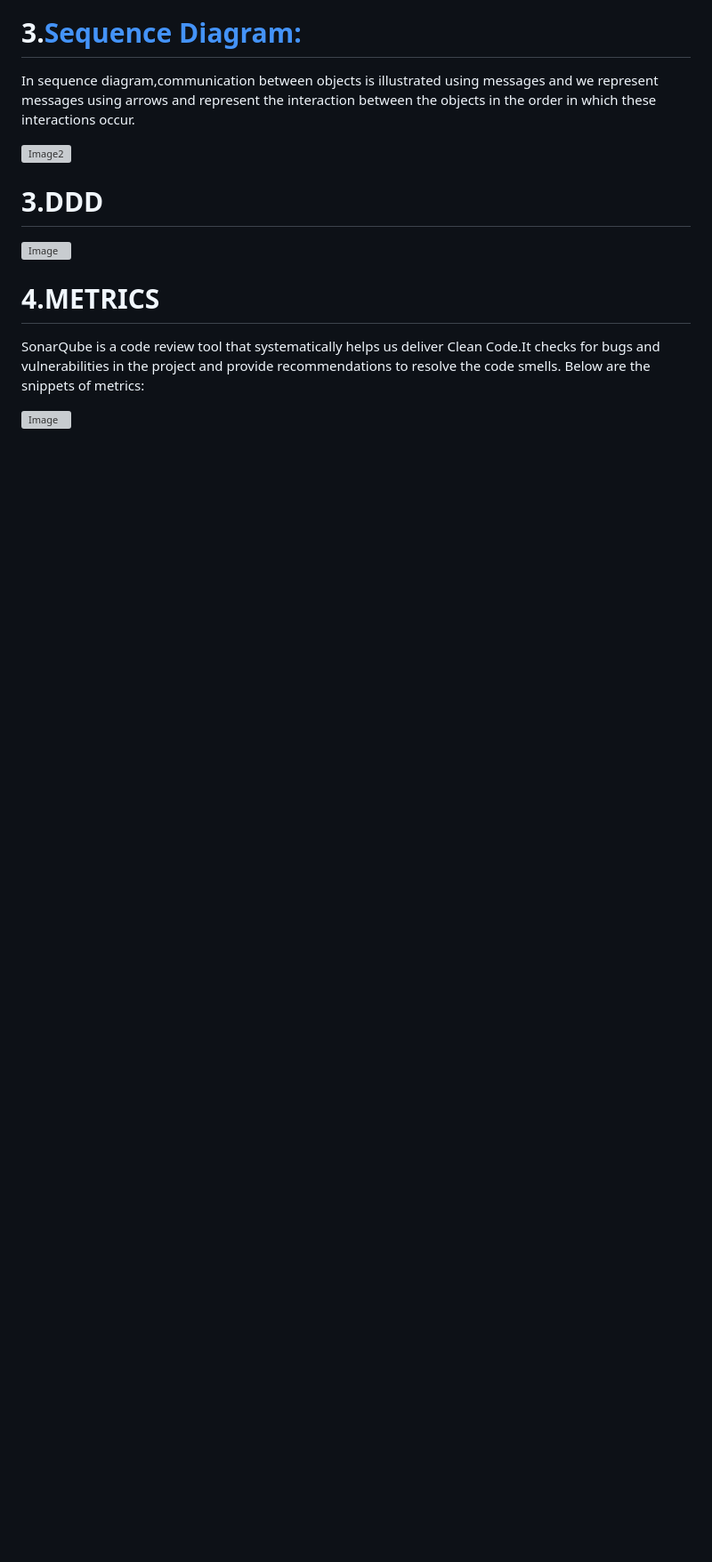
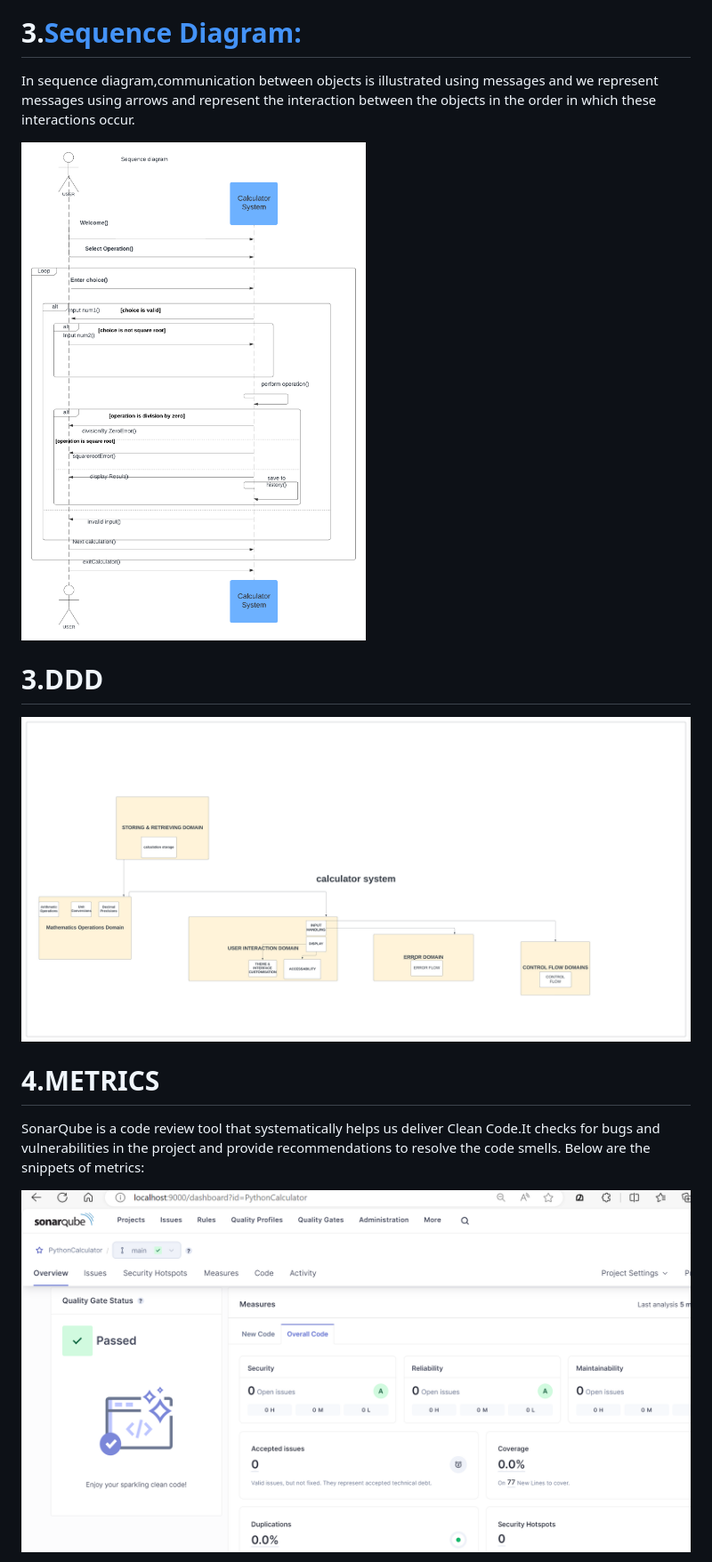
Before and after one commit to BIJIANZIL/Console_based_Python_Calculator, a Markdown page: README.md, the part around one of its changes. Shown at 89% size. GitHub-like rendering; blank space fills up the shorter version; grey boxes are pictures that could not be loaded.

```diff
--- a/README.md
+++ b/README.md
@@ -59,17 +59,17 @@ Activity diagram clearly shows every single step taken within this use case diag
 # 3.[**Sequence Diagram:**](https://github.com/BIJIANZIL/Console_based_Python_Calculator/blob/main/sequencediagram.png)
 In sequence diagram,communication between objects is illustrated using messages and we represent messages using arrows and represent the interaction between the objects in the order in which these interactions occur.
 
-![Image2](sequencediagram.png)
+![Image2](WorkProcess/sequencediagram.png)
 
 
 # 3.DDD
 
-![Image](domaindiagram.png)
+![Image](WorkProcess/domaindiagram.png)
 
 # 4.METRICS
 
 SonarQube is a code review tool that systematically helps us deliver Clean Code.It checks for bugs and vulnerabilities in the project and provide recommendations to resolve the code smells.
 Below are the snippets of metrics:
 
-![Image](Sonarqube1.png)
+![Image](WorkProcess/Sonarqube1.png)
 
```
Also changed, not shown: other parts of README.md (+10 -10 lines).
